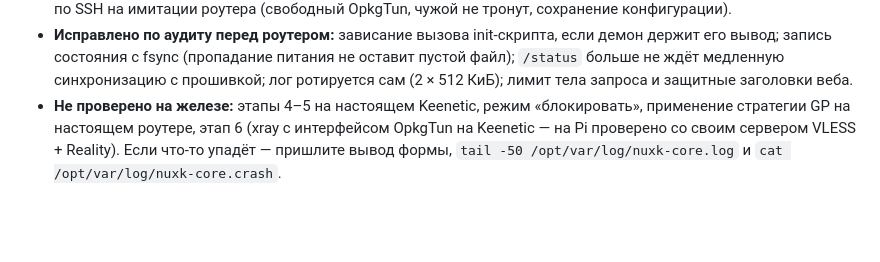
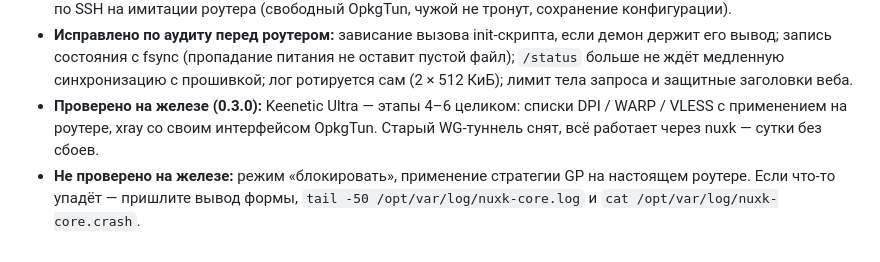
Before and after one commit to AtomAlex12/gp-horizon, a Markdown page: docs/BETA.md, the part around the change. GitHub-like rendering; blank space fills up the shorter version.

```diff
--- a/docs/BETA.md
+++ b/docs/BETA.md
@@ -242,8 +242,10 @@ ndmc -c 'no interface OpkgTunN' && ndmc -c 'system configuration save'
   держит его вывод; запись состояния с fsync (пропадание питания не оставит пустой
   файл); `/status` больше не ждёт медленную синхронизацию с прошивкой; лог ротируется
   сам (2 × 512 КиБ); лимит тела запроса и защитные заголовки веба.
-- **Не проверено на железе:** этапы 4–5 на настоящем Keenetic, режим «блокировать»,
-  применение стратегии GP на настоящем роутере, этап 6 (xray с интерфейсом OpkgTun на
-  Keenetic — на Pi проверено со своим сервером VLESS + Reality). Если что-то упадёт —
+- **Проверено на железе (0.3.0):** Keenetic Ultra — этапы 4–6 целиком: списки DPI / WARP /
+  VLESS с применением на роутере, xray со своим интерфейсом OpkgTun. Старый
+  WG-туннель снят, всё работает через nuxk — сутки без сбоев.
+- **Не проверено на железе:** режим «блокировать», применение стратегии GP на настоящем
+  роутере. Если что-то упадёт —
   пришлите вывод формы, `tail -50 /opt/var/log/nuxk-core.log` и
   `cat /opt/var/log/nuxk-core.crash`.
```
Also changed, not shown: CLAUDE.md (+12 -3 lines).
